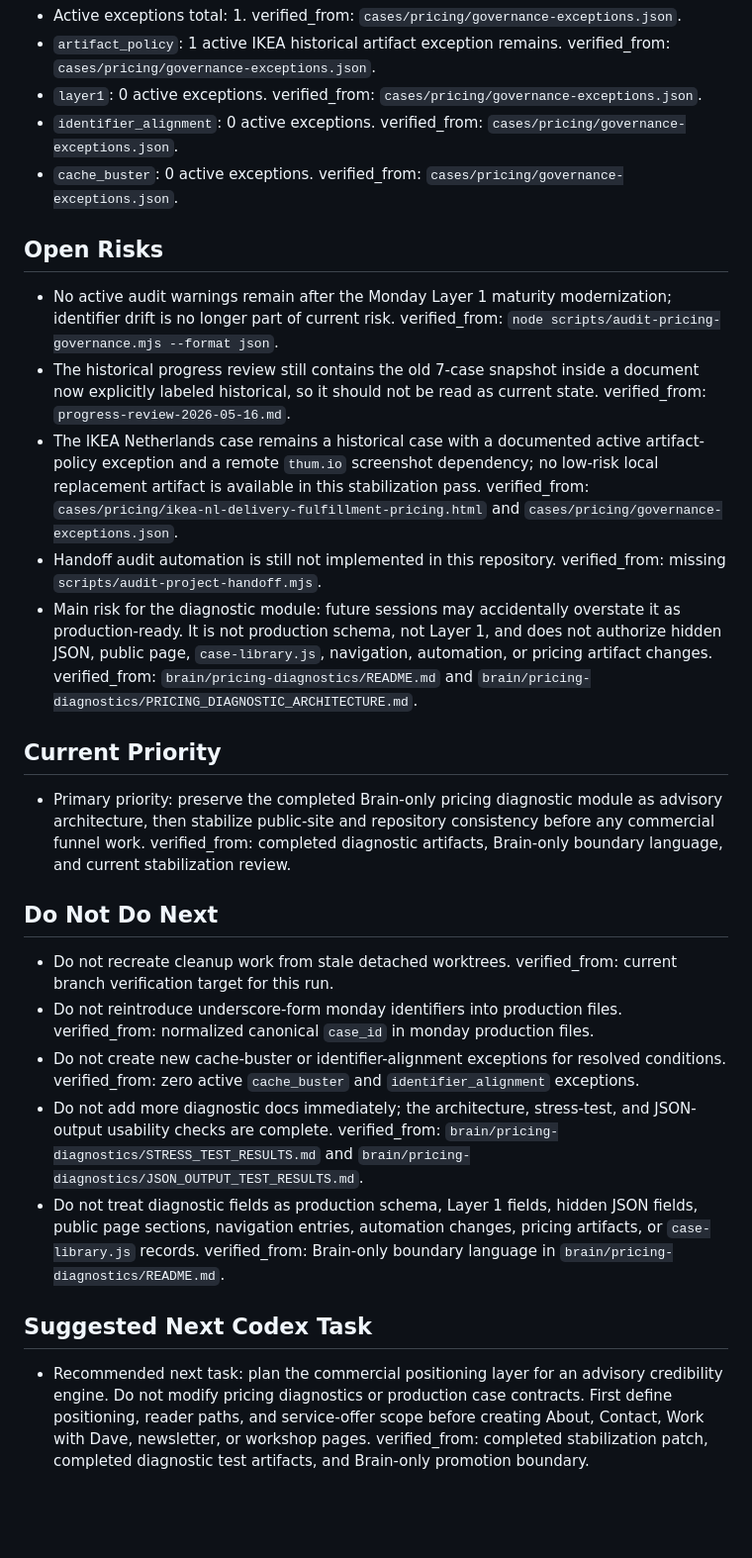
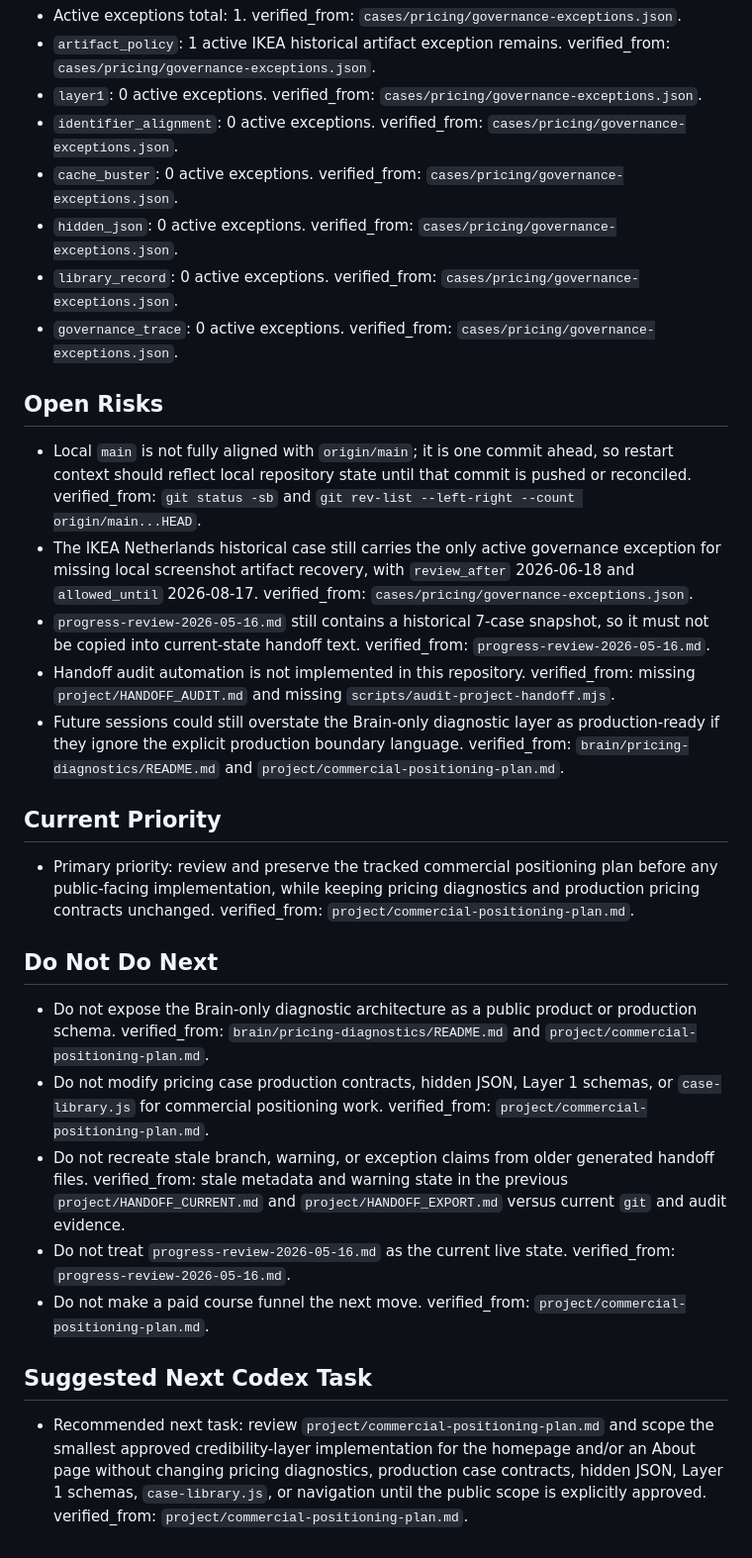
Before and after one commit to Dokal5/dokal5.github.io, a Markdown page: project/HANDOFF_CURRENT.md, the part around one of its changes. Shown at 99% size. Drawn GitHub-style; blank space fills up the shorter version.

Commit message:
Refresh handoff protocol after positioning plan

```diff
--- a/project/HANDOFF_CURRENT.md
+++ b/project/HANDOFF_CURRENT.md
@@ -49,39 +49,45 @@
   verified_from: `cases/pricing/governance-exceptions.json`.
 - `cache_buster`: 0 active exceptions.
   verified_from: `cases/pricing/governance-exceptions.json`.
+- `hidden_json`: 0 active exceptions.
+  verified_from: `cases/pricing/governance-exceptions.json`.
+- `library_record`: 0 active exceptions.
+  verified_from: `cases/pricing/governance-exceptions.json`.
+- `governance_trace`: 0 active exceptions.
+  verified_from: `cases/pricing/governance-exceptions.json`.
 
 ## Open Risks
 
-- No active audit warnings remain after the Monday Layer 1 maturity modernization; identifier drift is no longer part of current risk.
-  verified_from: `node scripts/audit-pricing-governance.mjs --format json`.
-- The historical progress review still contains the old 7-case snapshot inside a document now explicitly labeled historical, so it should not be read as current state.
+- Local `main` is not fully aligned with `origin/main`; it is one commit ahead, so restart context should reflect local repository state until that commit is pushed or reconciled.
+  verified_from: `git status -sb` and `git rev-list --left-right --count origin/main...HEAD`.
+- The IKEA Netherlands historical case still carries the only active governance exception for missing local screenshot artifact recovery, with `review_after` 2026-06-18 and `allowed_until` 2026-08-17.
+  verified_from: `cases/pricing/governance-exceptions.json`.
+- `progress-review-2026-05-16.md` still contains a historical 7-case snapshot, so it must not be copied into current-state handoff text.
   verified_from: `progress-review-2026-05-16.md`.
-- The IKEA Netherlands case remains a historical case with a documented active artifact-policy exception and a remote `thum.io` screenshot dependency; no low-risk local replacement artifact is available in this stabilization pass.
-  verified_from: `cases/pricing/ikea-nl-delivery-fulfillment-pricing.html` and `cases/pricing/governance-exceptions.json`.
-- Handoff audit automation is still not implemented in this repository.
-  verified_from: missing `scripts/audit-project-handoff.mjs`.
-- Main risk for the diagnostic module: future sessions may accidentally overstate it as production-ready. It is not production schema, not Layer 1, and does not authorize hidden JSON, public page, `case-library.js`, navigation, automation, or pricing artifact changes.
-  verified_from: `brain/pricing-diagnostics/README.md` and `brain/pricing-diagnostics/PRICING_DIAGNOSTIC_ARCHITECTURE.md`.
+- Handoff audit automation is not implemented in this repository.
+  verified_from: missing `project/HANDOFF_AUDIT.md` and missing `scripts/audit-project-handoff.mjs`.
+- Future sessions could still overstate the Brain-only diagnostic layer as production-ready if they ignore the explicit production boundary language.
+  verified_from: `brain/pricing-diagnostics/README.md` and `project/commercial-positioning-plan.md`.
 
 ## Current Priority
 
-- Primary priority: preserve the completed Brain-only pricing diagnostic module as advisory architecture, then stabilize public-site and repository consistency before any commercial funnel work.
-  verified_from: completed diagnostic artifacts, Brain-only boundary language, and current stabilization review.
+- Primary priority: review and preserve the tracked commercial positioning plan before any public-facing implementation, while keeping pricing diagnostics and production pricing contracts unchanged.
+  verified_from: `project/commercial-positioning-plan.md`.
 
 ## Do Not Do Next
 
-- Do not recreate cleanup work from stale detached worktrees.
-  verified_from: current branch verification target for this run.
-- Do not reintroduce underscore-form monday identifiers into production files.
-  verified_from: normalized canonical `case_id` in monday production files.
-- Do not create new cache-buster or identifier-alignment exceptions for resolved conditions.
-  verified_from: zero active `cache_buster` and `identifier_alignment` exceptions.
-- Do not add more diagnostic docs immediately; the architecture, stress-test, and JSON-output usability checks are complete.
-  verified_from: `brain/pricing-diagnostics/STRESS_TEST_RESULTS.md` and `brain/pricing-diagnostics/JSON_OUTPUT_TEST_RESULTS.md`.
-- Do not treat diagnostic fields as production schema, Layer 1 fields, hidden JSON fields, public page sections, navigation entries, automation changes, pricing artifacts, or `case-library.js` records.
-  verified_from: Brain-only boundary language in `brain/pricing-diagnostics/README.md`.
+- Do not expose the Brain-only diagnostic architecture as a public product or production schema.
+  verified_from: `brain/pricing-diagnostics/README.md` and `project/commercial-positioning-plan.md`.
+- Do not modify pricing case production contracts, hidden JSON, Layer 1 schemas, or `case-library.js` for commercial positioning work.
+  verified_from: `project/commercial-positioning-plan.md`.
+- Do not recreate stale branch, warning, or exception claims from older generated handoff files.
+  verified_from: stale metadata and warning state in the previous `project/HANDOFF_CURRENT.md` and `project/HANDOFF_EXPORT.md` versus current `git` and audit evidence.
+- Do not treat `progress-review-2026-05-16.md` as the current live state.
+  verified_from: `progress-review-2026-05-16.md`.
+- Do not make a paid course funnel the next move.
+  verified_from: `project/commercial-positioning-plan.md`.
 
 ## Suggested Next Codex Task
 
-- Recommended next task: plan the commercial positioning layer for an advisory credibility engine. Do not modify pricing diagnostics or production case contracts. First define positioning, reader paths, and service-offer scope before creating About, Contact, Work with Dave, newsletter, or workshop pages.
-  verified_from: completed stabilization patch, completed diagnostic test artifacts, and Brain-only promotion boundary.
+- Recommended next task: review `project/commercial-positioning-plan.md` and scope the smallest approved credibility-layer implementation for the homepage and/or an About page without changing pricing diagnostics, production case contracts, hidden JSON, Layer 1 schemas, `case-library.js`, or navigation until the public scope is explicitly approved.
+  verified_from: `project/commercial-positioning-plan.md`.
```
Also changed, not shown: other parts of project/HANDOFF_CURRENT.md (+15 -15 lines), project/HANDOFF_PROMPT.md (added, +34 -0 lines).
